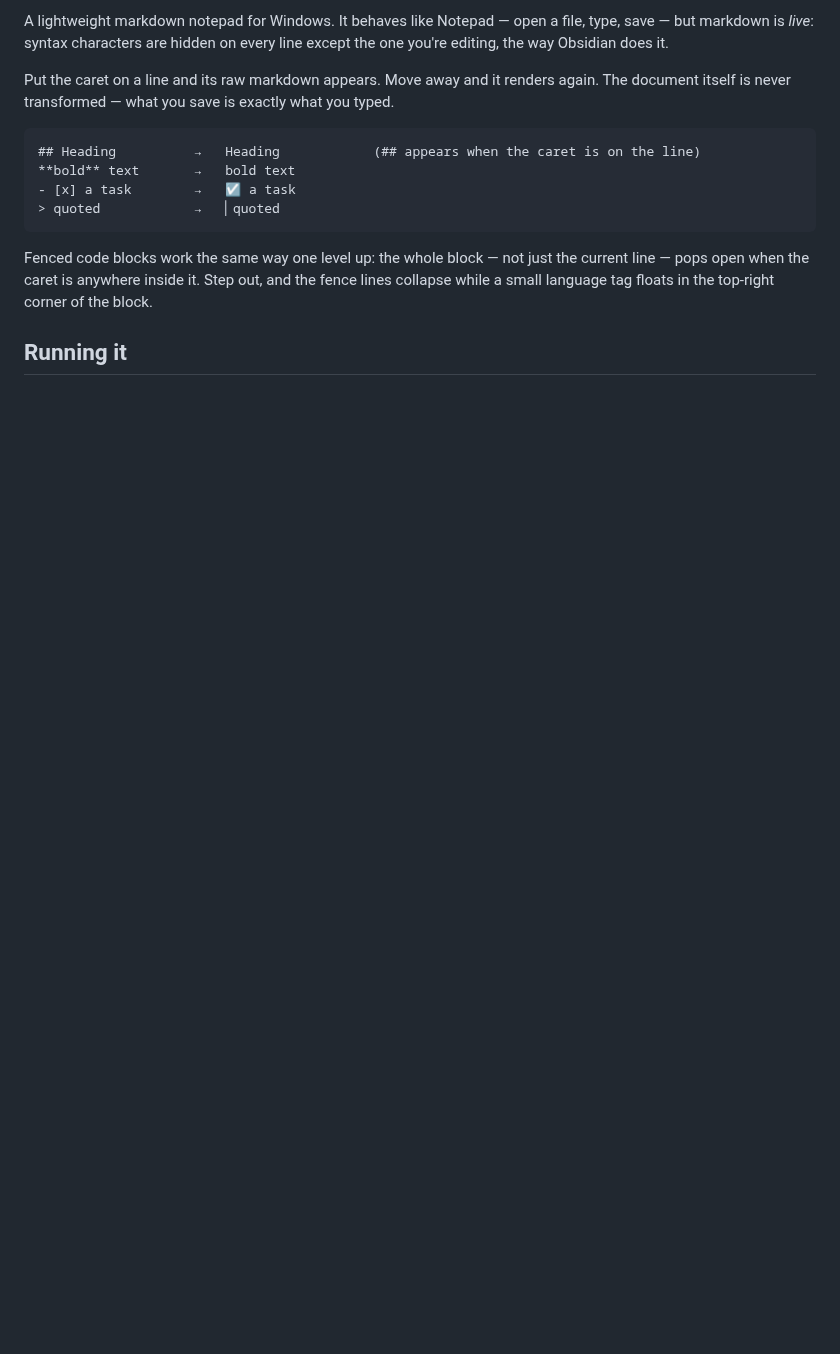
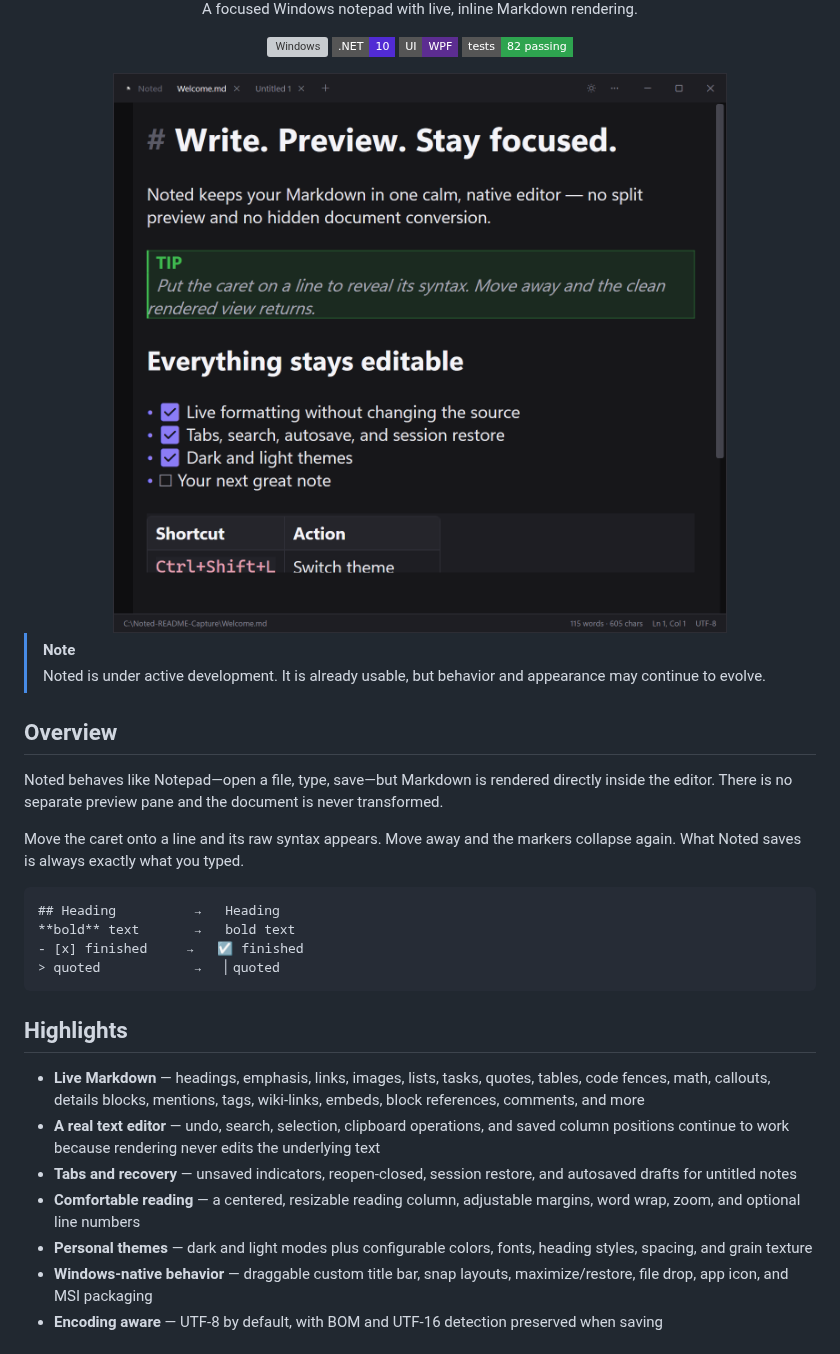
Before and after one commit to mohaneddz/Noted, a Markdown page: README.md, the part around one of its changes. Drawn GitHub-style; pictures changed too: screenshots/noted-dark.png (added); badges without logos; blank space fills up the shorter version; grey boxes are pictures that could not be loaded.

````diff
--- a/README.md
+++ b/README.md
@@ -2,21 +7,39 @@
 
-A lightweight markdown notepad for Windows. It behaves like Notepad — open a file, type,
-save — but markdown is *live*: syntax characters are hidden on every line except the one
-you're editing, the way Obsidian does it.
+  <p>A focused Windows notepad with live, inline Markdown rendering.</p>
 
-Put the caret on a line and its raw markdown appears. Move away and it renders again.
-The document itself is never transformed — what you save is exactly what you typed.
+  ![Windows](https://img.shields.io/badge/Windows-10%2F11-0078D4?style=flat-square&logo=windows11&logoColor=white)
+  ![.NET](https://img.shields.io/badge/.NET-10-512BD4?style=flat-square&logo=dotnet&logoColor=white)
+  ![WPF](https://img.shields.io/badge/UI-WPF-5C2D91?style=flat-square)
+  ![Tests](https://img.shields.io/badge/tests-82%20passing-2EA44F?style=flat-square)
+</div>
 
-```
-## Heading          →   Heading            (## appears when the caret is on the line)
+<div align="center">
+  <img src="screenshots/noted-dark.png" alt="Noted rendering Markdown in dark mode" width="84%">
+</div>
+
+> [!NOTE]
+> Noted is under active development. It is already usable, but behavior and appearance may continue to evolve.
+
+## Overview
+
+Noted behaves like Notepad—open a file, type, save—but Markdown is rendered directly inside the editor. There is no separate preview pane and the document is never transformed.
+
+Move the caret onto a line and its raw syntax appears. Move away and the markers collapse again. What Noted saves is always exactly what you typed.
+
+```text
+## Heading          →   Heading
 **bold** text       →   bold text
-- [x] a task        →   ☑ a task
+- [x] finished     →   ☑ finished
 > quoted            →   ▏quoted
 ```
 
-Fenced code blocks work the same way one level up: the whole block — not just the current
-line — pops open when the caret is anywhere inside it. Step out, and the fence lines
-collapse while a small language tag floats in the top-right corner of the block.
+## Highlights
 
-## Running it
+- **Live Markdown** — headings, emphasis, links, images, lists, tasks, quotes, tables, code fences, math, callouts, details blocks, mentions, tags, wiki-links, embeds, block references, comments, and more
+- **A real text editor** — undo, search, selection, clipboard operations, and saved column positions continue to work because rendering never edits the underlying text
+- **Tabs and recovery** — unsaved indicators, reopen-closed, session restore, and autosaved drafts for untitled notes
+- **Comfortable reading** — a centered, resizable reading column, adjustable margins, word wrap, zoom, and optional line numbers
+- **Personal themes** — dark and light modes plus configurable colors, fonts, heading styles, spacing, and grain texture
+- **Windows-native behavior** — draggable custom title bar, snap layouts, maximize/restore, file drop, app icon, and MSI packaging
+- **Encoding aware** — UTF-8 by default, with BOM and UTF-16 detection preserved when saving
 
````
Also changed, not shown: other parts of README.md (+109 -91 lines), screenshots/noted-light.png (added), 4 other files.
